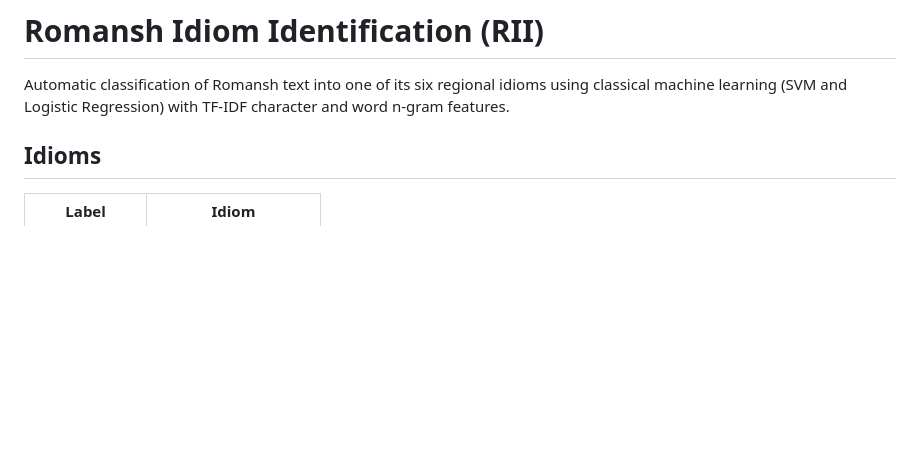
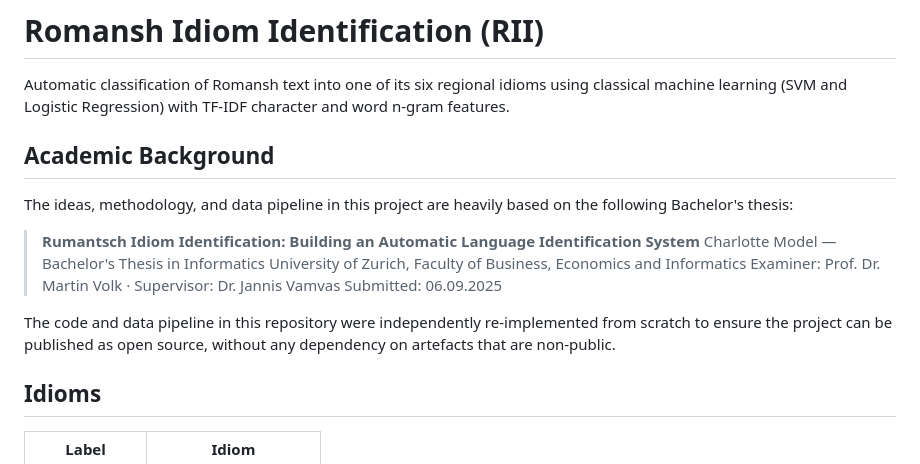
Before and after one commit to farscrl/romansh-idiom-classifier, a Markdown page: README.md, the part around the change. Rendered like a GitHub page; blank space fills up the shorter version.

Commit message:
docs: add credits to original work

```diff
--- a/README.md
+++ b/README.md
@@ -1,6 +1,18 @@
 # Romansh Idiom Identification (RII)
 
 Automatic classification of Romansh text into one of its six regional idioms using classical machine learning (SVM and Logistic Regression) with TF-IDF character and word n-gram features.
+
+## Academic Background
+
+The ideas, methodology, and data pipeline in this project are heavily based on the following Bachelor's thesis:
+
+> **Rumantsch Idiom Identification: Building an Automatic Language Identification System**
+> Charlotte Model — Bachelor's Thesis in Informatics
+> University of Zurich, Faculty of Business, Economics and Informatics
+> Examiner: Prof. Dr. Martin Volk · Supervisor: Dr. Jannis Vamvas
+> Submitted: 06.09.2025
+
+The code and data pipeline in this repository were independently re-implemented from scratch to ensure the project can be published as open source, without any dependency on artefacts that are non-public.
 
 ## Idioms
 
```
